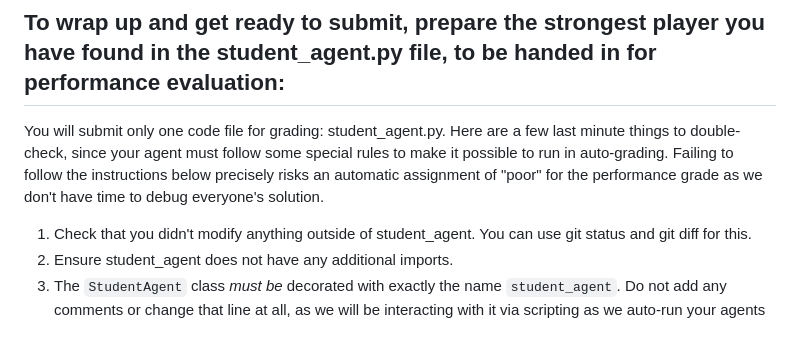
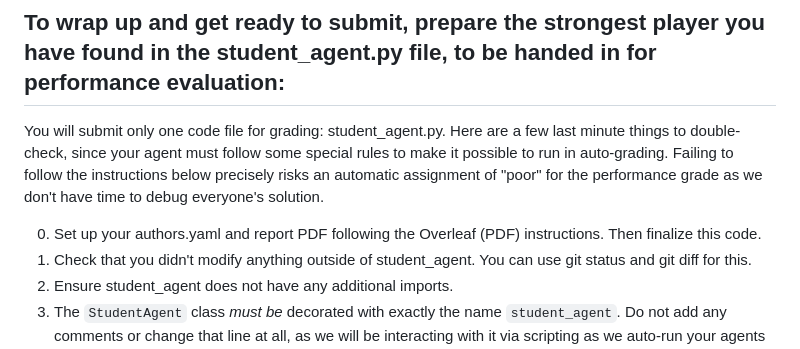
Before and after one commit to dmeger/Project-COMP424-2023-Fall, a Markdown page: README.md, the part around the change. GitHub-like rendering.

Commit message:
Update README.md
One last update to instructions. Going live!

```diff
--- a/README.md
+++ b/README.md
@@ -80,6 +80,7 @@ There can only be one file called student_agent.py, and that's already perfectly
 
 You will submit only one code file for grading: student_agent.py. Here are a few last minute things to double-check, since your agent must follow some special rules to make it possible to run in auto-grading. Failing to follow the instructions below precisely risks an automatic assignment of "poor" for the performance grade as we don't have time to debug everyone's solution.
 
+0. Set up your authors.yaml and report PDF following the Overleaf (PDF) instructions. Then finalize this code.
 1. Check that you didn't modify anything outside of student_agent. You can use git status and git diff for this.
 2. Ensure student_agent does not have any additional imports.
 3. The `StudentAgent` class *must be* decorated with exactly the name `student_agent`. Do not add any comments or change that line at all, as we will be interacting with it via scripting as we auto-run your agents in the tournament. (Common mistake if you did most of your dev in a differently named file, best_agent, or similar, and then copied the contents without checking).
```
